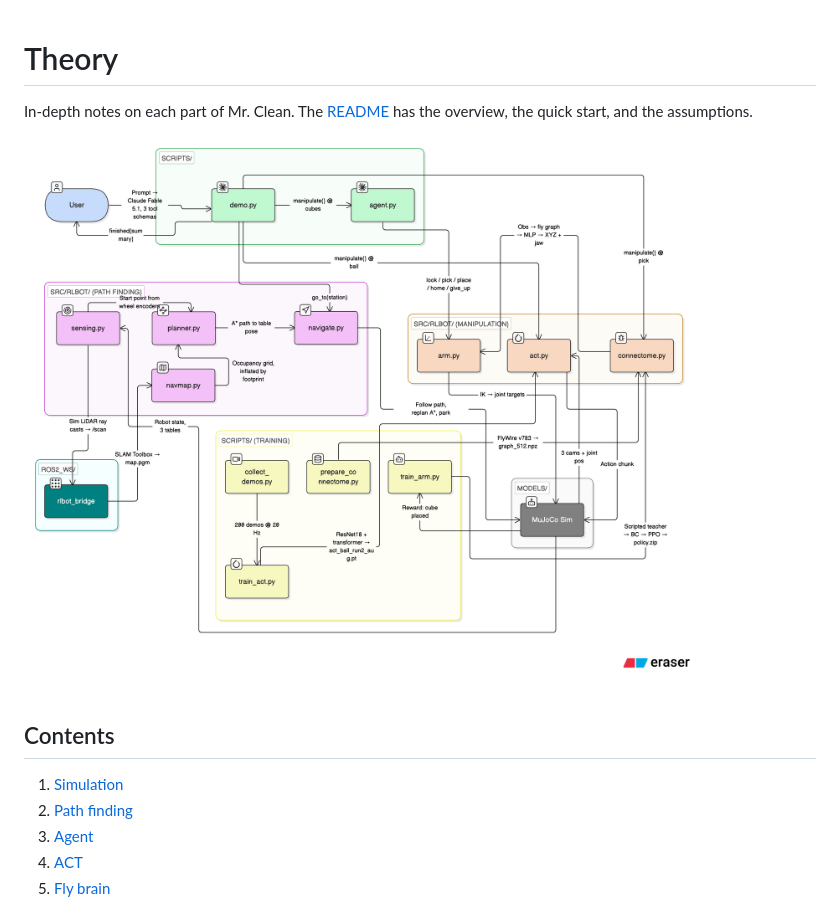
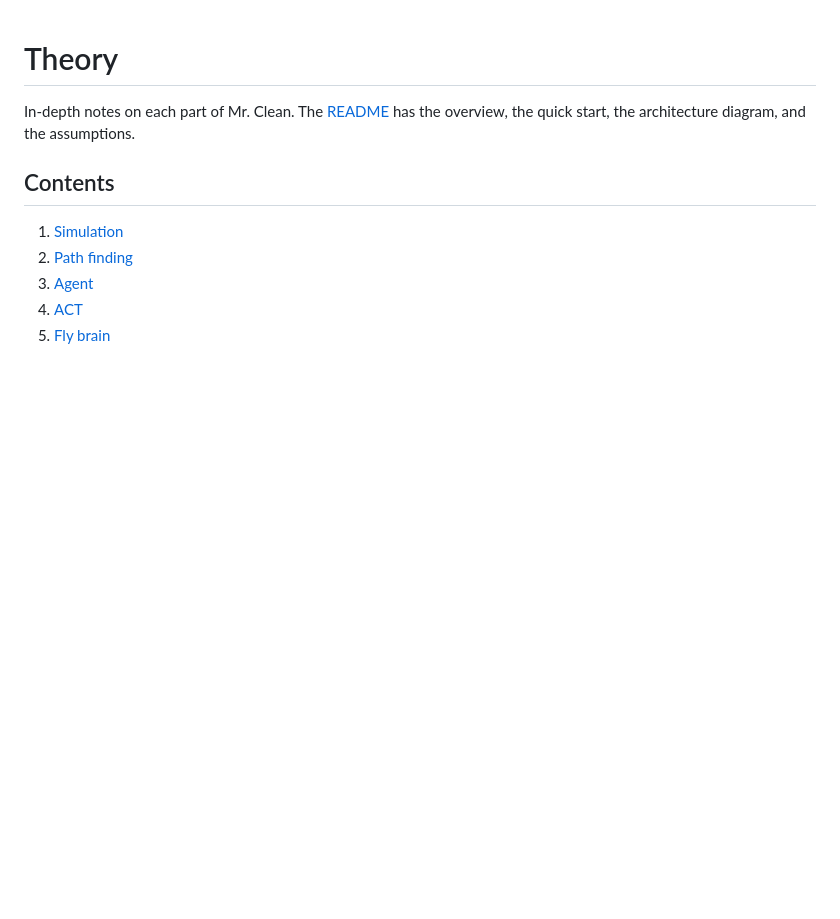
Before and after one commit to Karan-Gupta07/Mr.-Clean-Bracketbot-Cleaning-Robot, a Markdown page: docs/theory.md, the part around the change. GitHub-like rendering; blank space fills up the shorter version.

Commit message:
docs: move architecture diagram back to README (#22)
Keep the diagram in one place. README is the overview; theory.md points
at it. The old caption paragraph stays out.

Claude-Session: https://claude.ai/code/session_01QfiWSDDhEh7ZSnNChYzaSj

```diff
--- a/docs/theory.md
+++ b/docs/theory.md
@@ -1,9 +1,7 @@
 # Theory
 
 In-depth notes on each part of Mr. Clean. The [README](../README.md) has the
-overview, the quick start, and the assumptions.
-
-![Architecture: prompt, agent, path finding, manipulation, simulation, training](architecture.png)
+overview, the quick start, the architecture diagram, and the assumptions.
 
 ## Contents
 
```
Also changed, not shown: README.md (+2 -0 lines).
